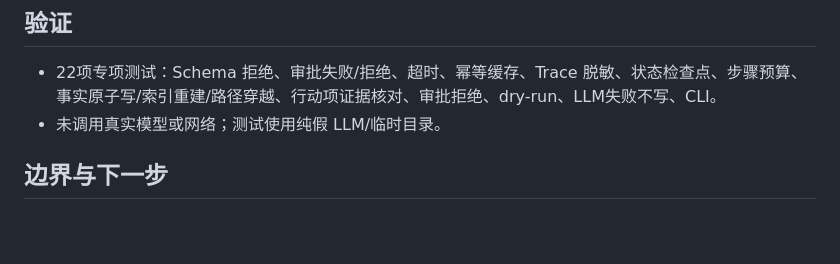
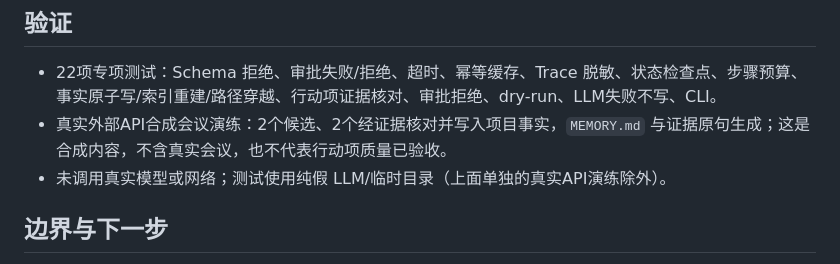
Before and after one commit to DanielXiong8/meetingVAR, a Markdown page: docs/AGENT_RUNTIME.md, the part around the change. Drawn GitHub-style; blank space fills up the shorter version.

Commit message:
docs: record synthetic end-to-end action-item run

```diff
--- a/docs/AGENT_RUNTIME.md
+++ b/docs/AGENT_RUNTIME.md
@@ -70,7 +70,8 @@ meetingvar agent-actions --session go_xxx --project "D:\项目\某项目" --yes
 ## 验证
 
 - 22项专项测试：Schema 拒绝、审批失败/拒绝、超时、幂等缓存、Trace 脱敏、状态检查点、步骤预算、事实原子写/索引重建/路径穿越、行动项证据核对、审批拒绝、dry-run、LLM失败不写、CLI。
-- 未调用真实模型或网络；测试使用纯假 LLM/临时目录。
+- 真实外部API合成会议演练：2个候选、2个经证据核对并写入项目事实，`MEMORY.md` 与证据原句生成；这是合成内容，不含真实会议，也不代表行动项质量已验收。
+- 未调用真实模型或网络；测试使用纯假 LLM/临时目录（上面单独的真实API演练除外）。
 
 ## 边界与下一步
 
```
